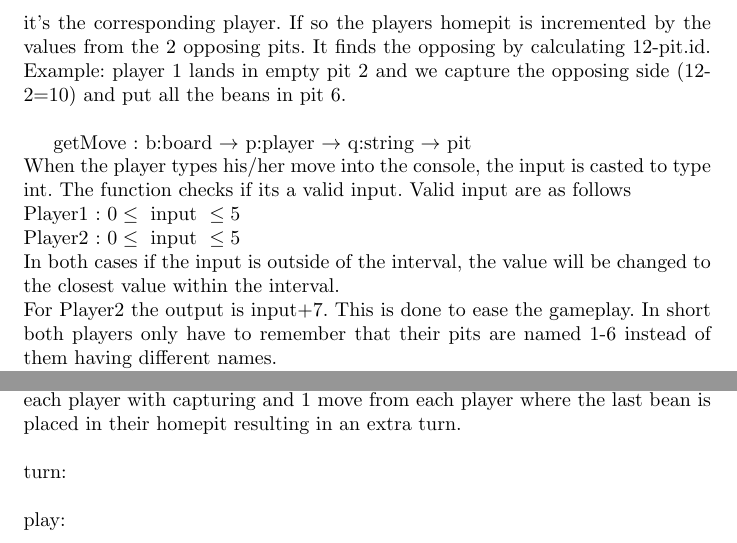
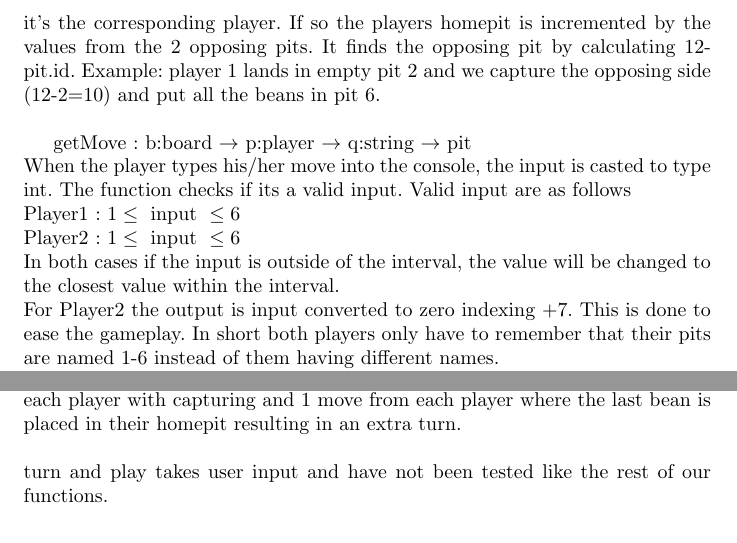
Before and after one commit to emiludenz/awari, a LaTeX document (tex/main.tex): two parts of pages 4 and 5 of 11, joined at a grey line, cut so that both start at the same text. Compiled offline with pdfLaTeX.

Commit message:
Even Better!

```diff
--- a/tex/main.tex
+++ b/tex/main.tex
@@ -94,15 +94,15 @@ distribute : b:board $\rightarrow$ p:player $\rightarrow$ i:pit $\rightarrow$ bo
 The distribute function serves to distribute beans counter clockwise from the chosen pit.
 It starts by setting the chosen pit to 0 (all the beans are picked up from this pit) and then distributes beans 1 at a time in the following pits corresponding to the amount of beans picked up.\\
 Example: if 3 beans are picked up from pit 3 on the board, it will increment pits 4,5,6 on the board by 1 and since the board is an int list, the function increments the pits by using list indexing.\\
-The capture is implemented by checking the last pit to have a bean placed in it has value 1 (0+1) AND if the bean placed is on the players side AND that it's the corresponding player. If so the players homepit is incremented by the values from the 2 opposing pits. It finds the opposing by calculating 12-pit.id.
+The capture is implemented by checking the last pit to have a bean placed in it has value 1 (0+1) AND if the bean placed is on the players side AND that it's the corresponding player. If so the players homepit is incremented by the values from the 2 opposing pits. It finds the opposing pit by calculating 12-pit.id.
 Example: player 1 lands in empty pit 2 and we capture the opposing side (12-2=10) and put all the beans in pit 6.\\
 
 getMove : b:board $\rightarrow$ p:player $\rightarrow$ q:string $\rightarrow$ pit\\
 When the player types his/her move into the console, the input is casted to type int. The function checks if its a valid input. Valid input are as follows\\
-Player1 : $0 \leq \text{ input } \leq 5$\\
-Player2 : $0 \leq \text{ input } \leq 5$\\
+Player1 : $1 \leq \text{ input } \leq 6$\\
+Player2 : $1 \leq \text{ input } \leq 6$\\
 In both cases if the input is outside of the interval, the value will be changed to the closest value within the interval.\\
-For Player2 the output is input+7. This is done to ease the gameplay. In short both players only have to remember that their pits are named 1-6 instead of them having different names.\\
+For Player2 the output is input converted to zero indexing +7. This is done to ease the gameplay. In short both players only have to remember that their pits are named 1-6 instead of them having different names.\\
 Example:\\
 If Player2 types in "7", 7 will be changed to 5 since there are only 6 pits (0-indexing) and then the input will be added to 7. So Player2 has chosen his 6th pit which is corresponding to the 12th element in the list.\\
 \\
@@ -138,9 +138,8 @@ We've tested correct inputs from both players, too large inputs from both player
 distribute:\\
 We've tested 1 ordinary move (without capturing) for each player, 1 move from each player with capturing and 1 move from each player where the last bean is placed in their homepit resulting in an extra turn.\\
 \\
-turn:\\
+turn and play takes user input and have not been tested like the rest of our functions.
 \\
-play:\\
 \lstset{xleftmargin=-50pt,xrightmargin=-50pt}
 \pagebreak
 \section*{Appendix}
```
Also changed, not shown: tex/main.tex (2 more changed lines), 4 other files.
